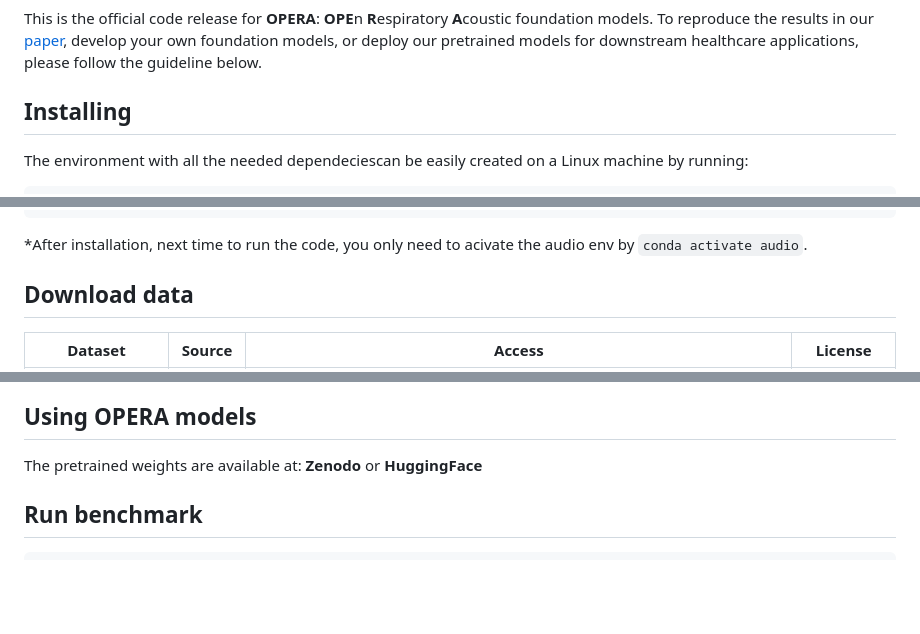
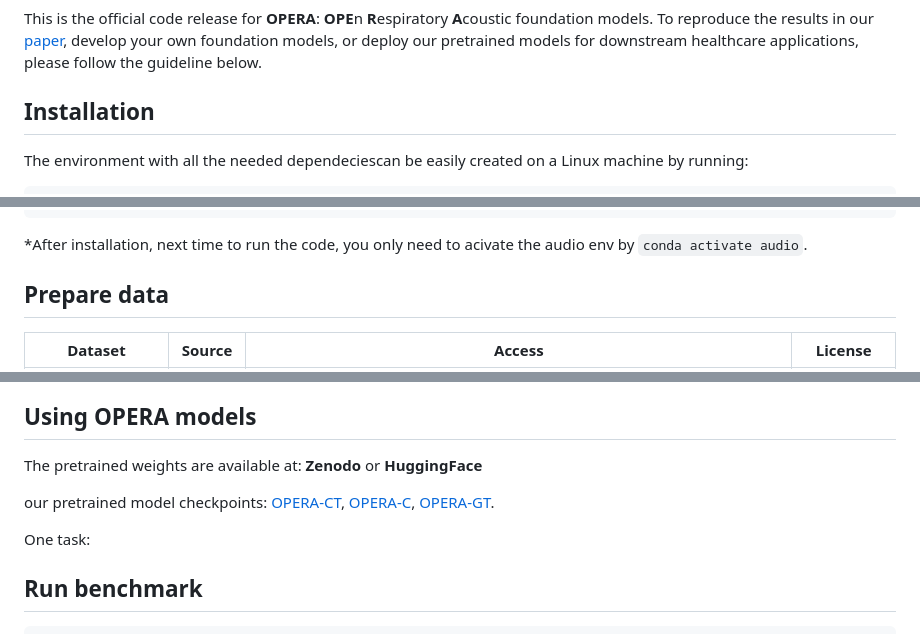
Before and after one commit to evelyn0414/OPERA, a Markdown page: README.md, 3 parts joined by grey strips. GitHub-like rendering; blank space fills up the shorter version.

````diff
--- a/README.md
+++ b/README.md
@@ -15,7 +15,7 @@ OPERA is an OPEn Respiratory Acoustic foundation model pretraining and benchmark
 This is the official code release for **OPERA**: **OPE**n **R**espiratory **A**coustic foundation models. To reproduce the results in our [paper](), develop your own foundation models, or deploy our pretrained models for downstream healthcare applications, please follow the guideline below.
 
 
-## Installing
+## Installation
 
 The environment with all the needed dependeciescan be easily created on a Linux machine by running:
 ```
@@ -35,7 +35,7 @@ sh ./prepare_code.sh
 
 
 
-## Download data
+## Prepare data
 
 | Dataset                                  | Source | Access                                                       | License        |
 | ---------------------------------------- | ------ | ------------------------------------------------------------ | -------------- |
@@ -72,6 +72,11 @@ sh scripts/multiple_pretrain.sh
 The pretrained weights are available at:
 __Zenodo__ or __HuggingFace__
 
+our pretrained model checkpoints:
+[OPERA-CT](), [OPERA-C](), [OPERA-GT]().
+
+One task:
+
 
 ## Run benchmark
 
````
